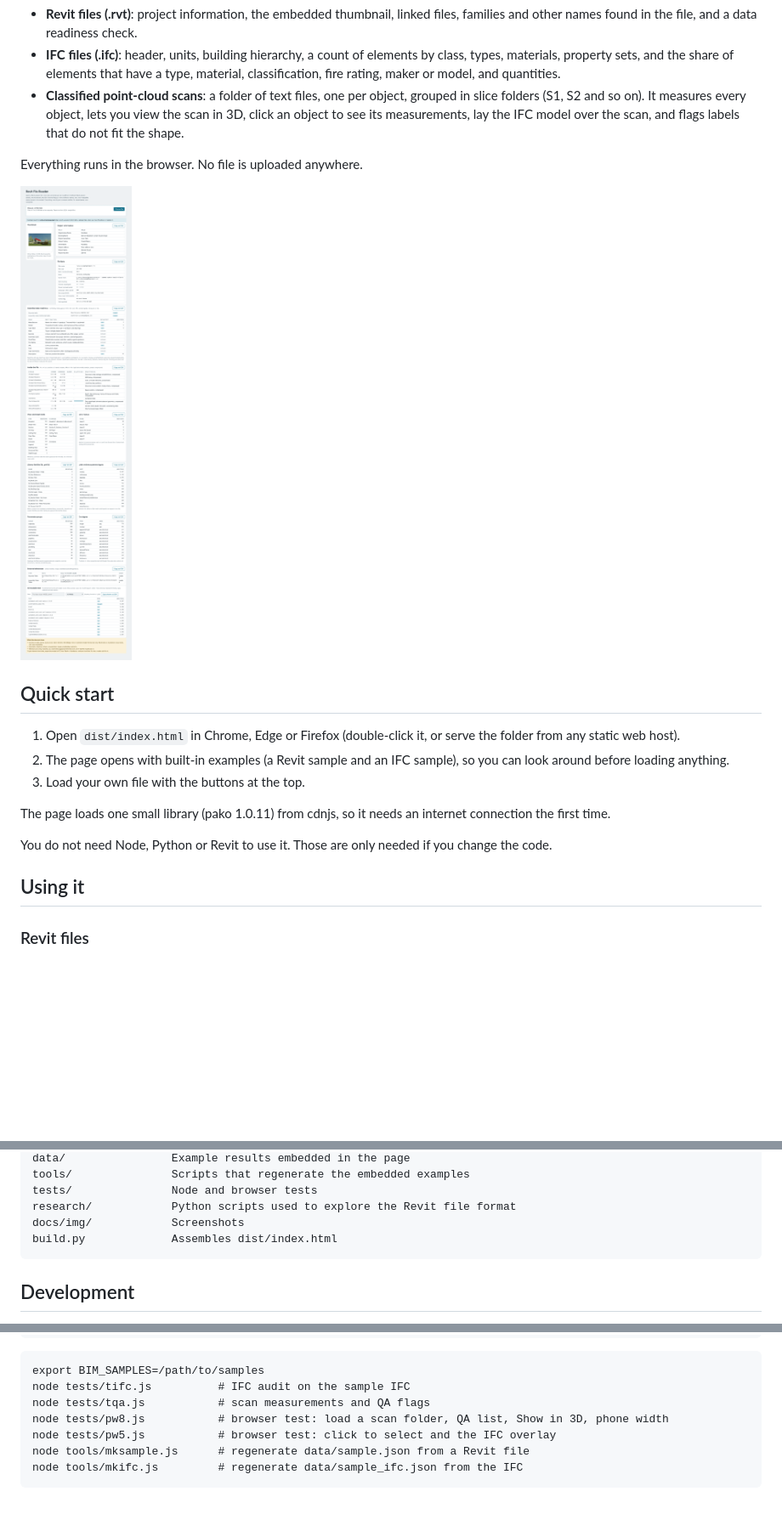
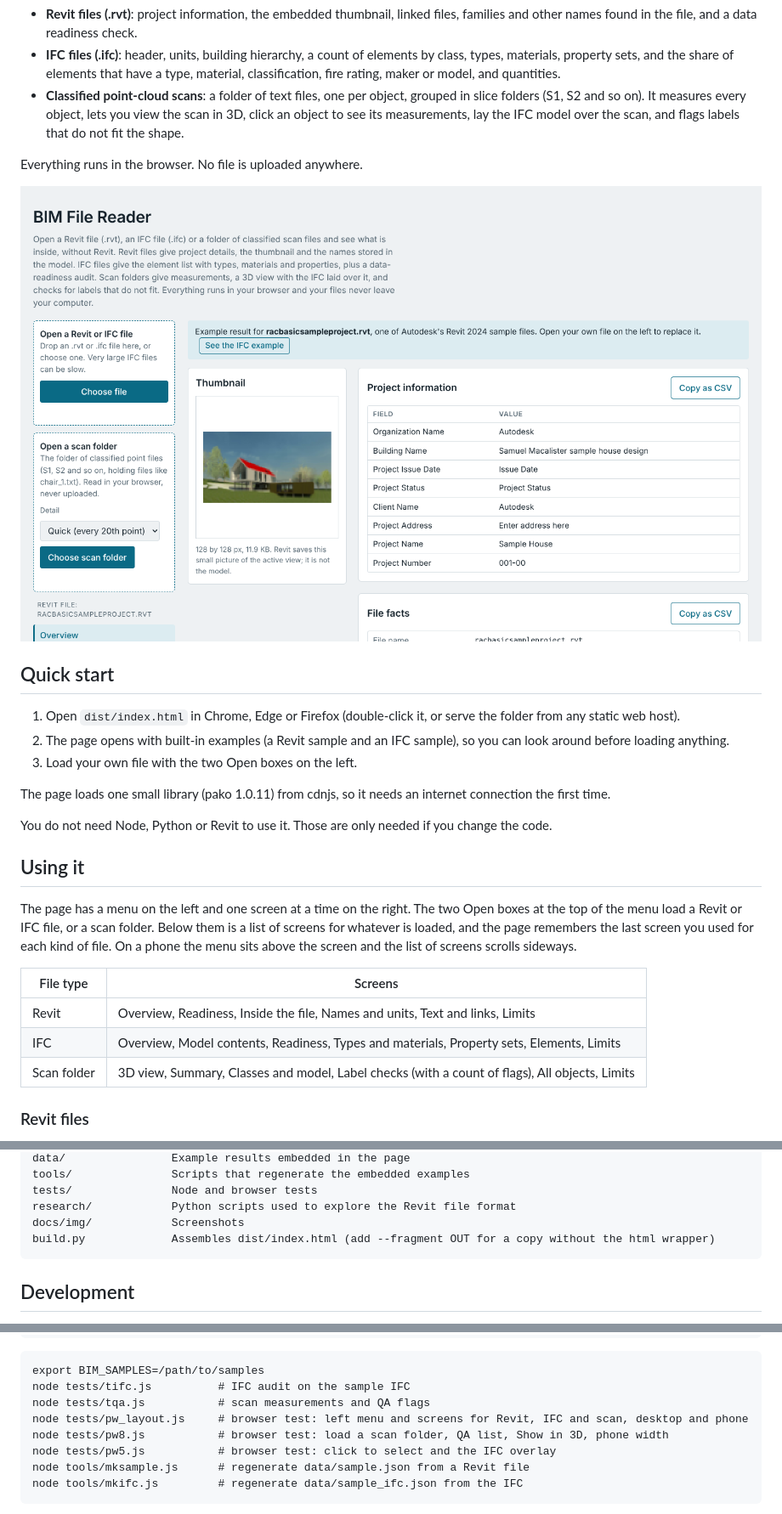
Before and after one commit to marcus-erickson/BimViewer, a Markdown page: README.md, 3 parts joined by grey strips. Shown at 85% size. Rendered like a GitHub page; pictures changed too: docs/img/revit-example.png; blank space fills up the shorter version.

````diff
--- a/README.md
+++ b/README.md
@@ -14,13 +14,21 @@ Everything runs in the browser. No file is uploaded anywhere.
 
 1. Open `dist/index.html` in Chrome, Edge or Firefox (double-click it, or serve the folder from any static web host).
 2. The page opens with built-in examples (a Revit sample and an IFC sample), so you can look around before loading anything.
-3. Load your own file with the buttons at the top.
+3. Load your own file with the two Open boxes on the left.
 
 The page loads one small library (pako 1.0.11) from cdnjs, so it needs an internet connection the first time.
 
 You do not need Node, Python or Revit to use it. Those are only needed if you change the code.
 
 ## Using it
+
+The page has a menu on the left and one screen at a time on the right. The two Open boxes at the top of the menu load a Revit or IFC file, or a scan folder. Below them is a list of screens for whatever is loaded, and the page remembers the last screen you used for each kind of file. On a phone the menu sits above the screen and the list of screens scrolls sideways.
+
+| File type | Screens |
+|---|---|
+| Revit | Overview, Readiness, Inside the file, Names and units, Text and links, Limits |
+| IFC | Overview, Model contents, Readiness, Types and materials, Property sets, Elements, Limits |
+| Scan folder | 3D view, Summary, Classes and model, Label checks (with a count of flags), All objects, Limits |
 
 ### Revit files
 
@@ -110,7 +120,7 @@ tools/               Scripts that regenerate the embedded examples
 tests/               Node and browser tests
 research/            Python scripts used to explore the Revit file format
 docs/img/            Screenshots
-build.py             Assembles dist/index.html
+build.py             Assembles dist/index.html (add --fragment OUT for a copy without the html wrapper)
 ```
 
 ## Development
@@ -139,6 +149,7 @@ samples/
 export BIM_SAMPLES=/path/to/samples
 node tests/tifc.js          # IFC audit on the sample IFC
 node tests/tqa.js           # scan measurements and QA flags
+node tests/pw_layout.js     # browser test: left menu and screens for Revit, IFC and scan, desktop and phone
 node tests/pw8.js           # browser test: load a scan folder, QA list, Show in 3D, phone width
 node tests/pw5.js           # browser test: click to select and the IFC overlay
 node tools/mksample.js      # regenerate data/sample.json from a Revit file
````
Also changed, not shown: other parts of README.md (+3 -1 lines), docs/img/ifc-example.png, docs/img/label-checks.png (added), docs/img/scan-ifc-overlay.png, 9 other files.
